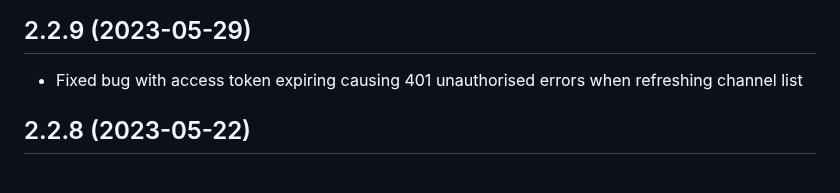
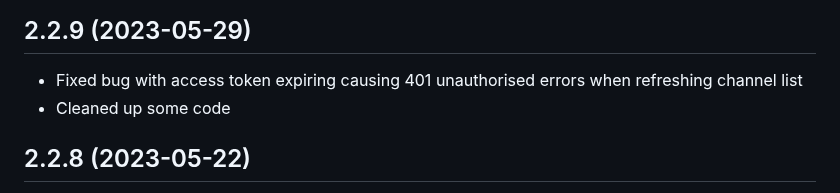
Before and after one commit to jsiegenthaler/homebridge-eosstb, a Markdown page: CHANGELOG.md, the part around the change. Rendered like a GitHub page.

```diff
--- a/CHANGELOG.md
+++ b/CHANGELOG.md
@@ -12,6 +12,7 @@ Please restart Homebridge after every plugin update.
 
 ## 2.2.9 (2023-05-29)
 * Fixed bug with access token expiring causing 401 unauthorised errors when refreshing channel list
+* Cleaned up some code
 
 
 ## 2.2.8 (2023-05-22)
```
